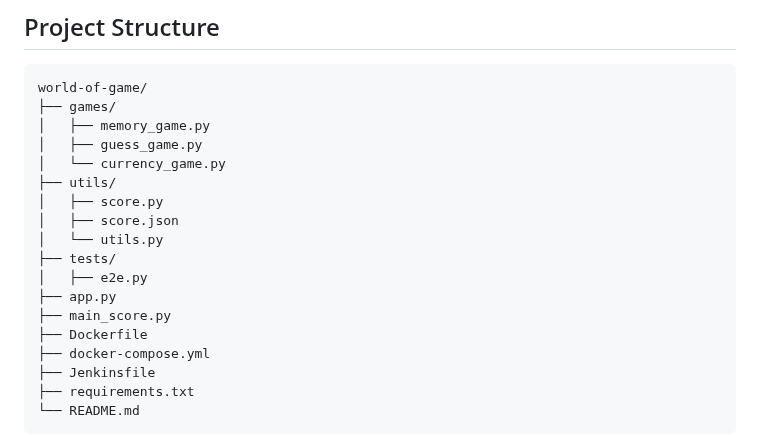
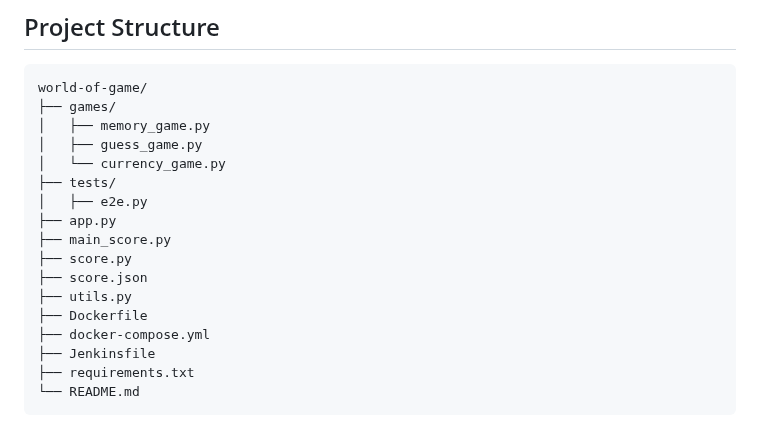
Before and after one commit to MaTaN-DeHater/WorldOfGame, a Markdown page: README.md, the part around the change. Drawn GitHub-style.

Commit message:
README.md updated with final details

```diff
--- a/README.md
+++ b/README.md
@@ -74,14 +74,13 @@ world-of-game/
 │   ├── memory_game.py
 │   ├── guess_game.py
 │   └── currency_game.py
-├── utils/
-│   ├── score.py
-│   ├── score.json
-│   └── utils.py
 ├── tests/
 │   ├── e2e.py
 ├── app.py
 ├── main_score.py
+├── score.py
+├── score.json
+├── utils.py
 ├── Dockerfile
 ├── docker-compose.yml
 ├── Jenkinsfile
```
